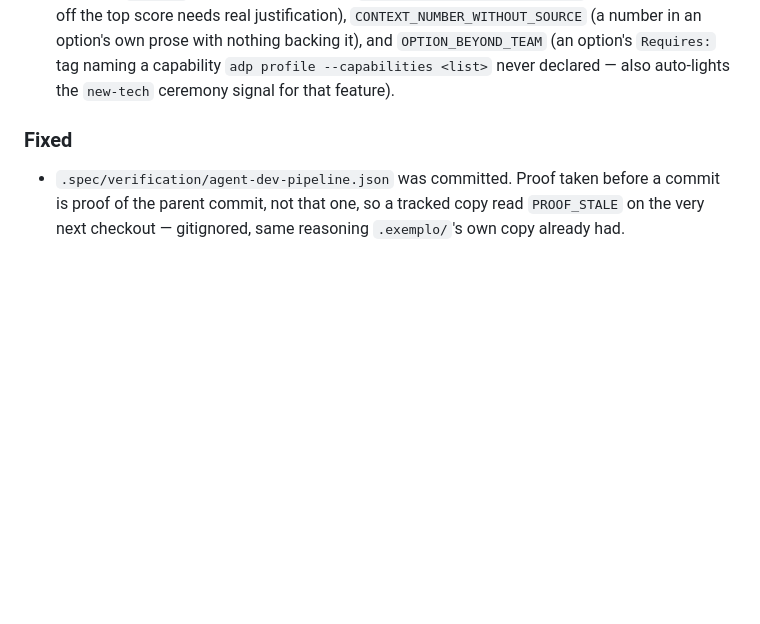
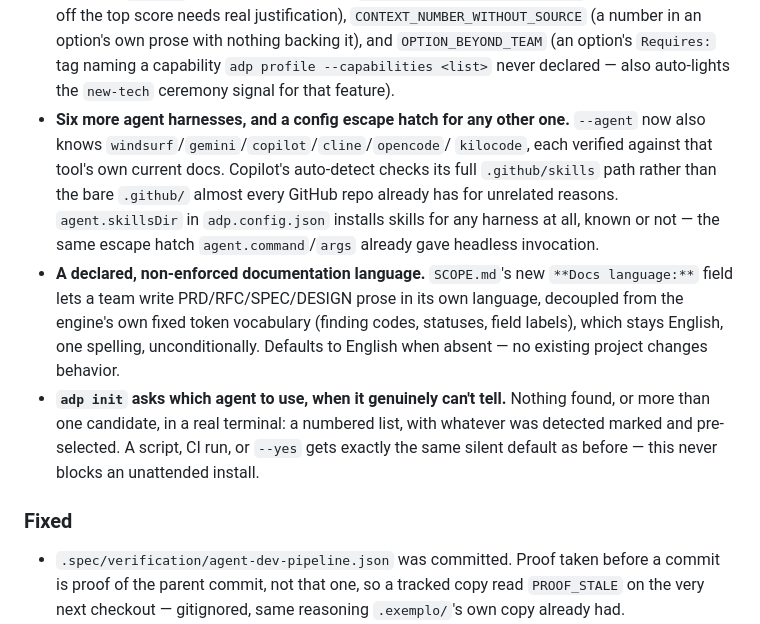
Before and after one commit to Codryx-Tec/agent-dev-pipeline, a Markdown page: CHANGELOG.md, the part around the change. Rendered like a GitHub page; blank space fills up the shorter version.

Commit message:
docs(changelog): catch up 0.6.0's Added section for the multi-agent + docs-language work
The v0.6.0 tag/release hadn't shipped yet (npm publish still waiting on
manual environment approval) when the multi-agent expansion, the
agent.skillsDir escape hatch, the declared Docs language field, and the
interactive init prompt landed on main — none of it was mentioned in
the CHANGELOG's [0.6.0] entry yet. Closing that gap before the tag
moves to include these commits.

Co-Authored-By: Claude Sonnet 5 <noreply@anthropic.com>
Claude-Session: https://claude.ai/code/session_01GuqKZ9vib4nPyzH2puqurM

```diff
--- a/CHANGELOG.md
+++ b/CHANGELOG.md
@@ -147,6 +147,25 @@ user content — what it cannot place automatically becomes a finding
   `OPTION_BEYOND_TEAM` (an option's `Requires:` tag naming a capability
   `adp profile --capabilities <list>` never declared — also auto-lights the
   `new-tech` ceremony signal for that feature).
+- **Six more agent harnesses, and a config escape hatch for any other one.**
+  `--agent` now also knows `windsurf`/`gemini`/`copilot`/`cline`/`opencode`/
+  `kilocode`, each verified against that tool's own current docs. Copilot's
+  auto-detect checks its full `.github/skills` path rather than the bare
+  `.github/` almost every GitHub repo already has for unrelated reasons.
+  `agent.skillsDir` in `adp.config.json` installs skills for any harness at
+  all, known or not — the same escape hatch `agent.command`/`args` already
+  gave headless invocation.
+- **A declared, non-enforced documentation language.** `SCOPE.md`'s new
+  `**Docs language:**` field lets a team write PRD/RFC/SPEC/DESIGN prose in
+  its own language, decoupled from the engine's own fixed token vocabulary
+  (finding codes, statuses, field labels), which stays English, one
+  spelling, unconditionally. Defaults to English when absent — no existing
+  project changes behavior.
+- **`adp init` asks which agent to use, when it genuinely can't tell.**
+  Nothing found, or more than one candidate, in a real terminal: a numbered
+  list, with whatever was detected marked and pre-selected. A script, CI
+  run, or `--yes` gets exactly the same silent default as before — this
+  never blocks an unattended install.
 
 ### Fixed
 
```
